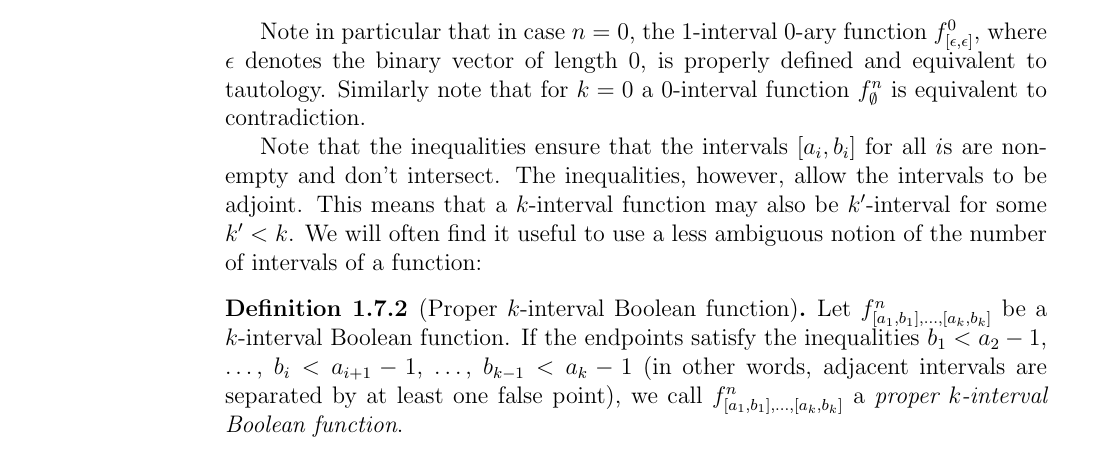
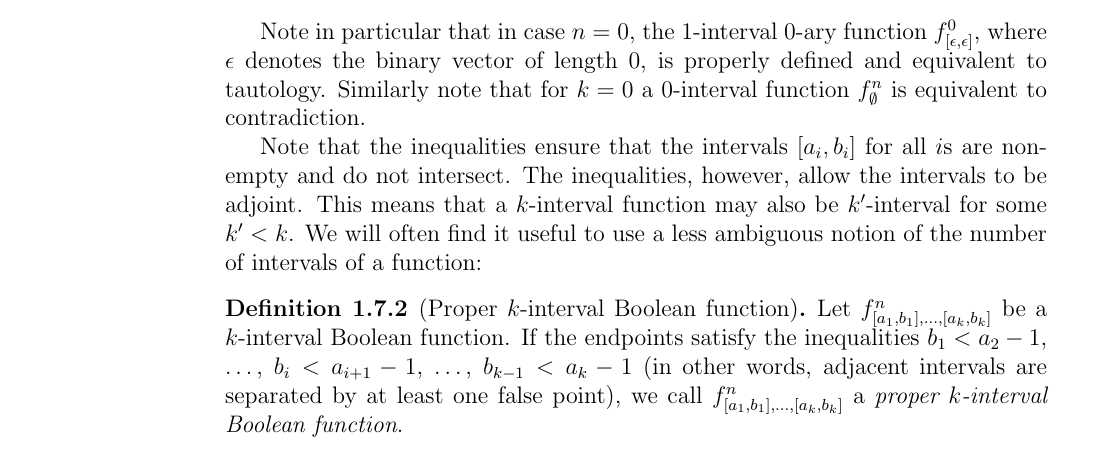
Before and after one commit to filipbartek/ibf, a LaTeX thesis (thesis.tex, which reads thesis/definitions.tex): part of page 14 of 48, cut so that both start at the same text. Compiled offline with pdfLaTeX.

Commit message:
do not > don't

```diff
--- a/thesis/definitions.tex
+++ b/thesis/definitions.tex
@@ -631,7 +631,7 @@ is equivalent to contradiction.
 
 Note that the inequalities ensure
 that the intervals $\interval{a_i}{b_i}$ for all $i$s
-are non-empty and don't intersect.
+are non-empty and do not intersect.
 The inequalities, however, allow the intervals to be adjoint.
 This means that a $k$-interval function may also be $k'$-interval for some $k' < k$.
 We will often find it useful to use a less ambiguous notion of the number of intervals of a function:
```
